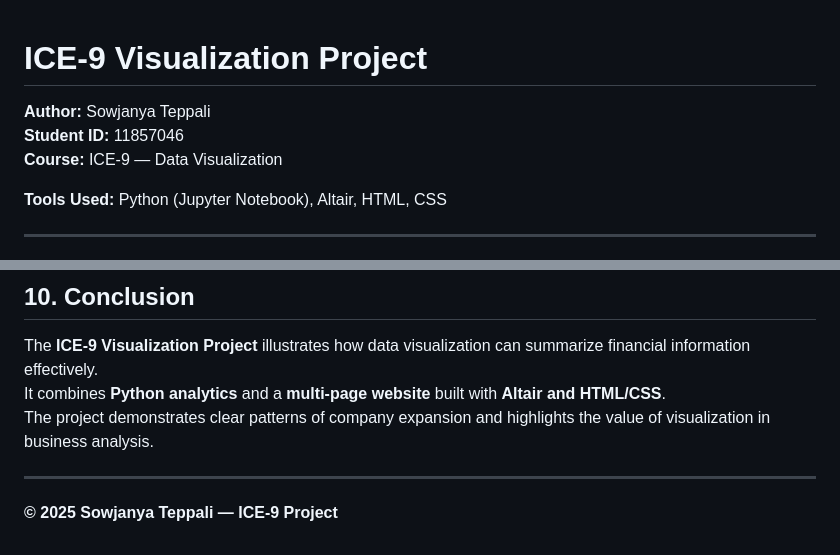
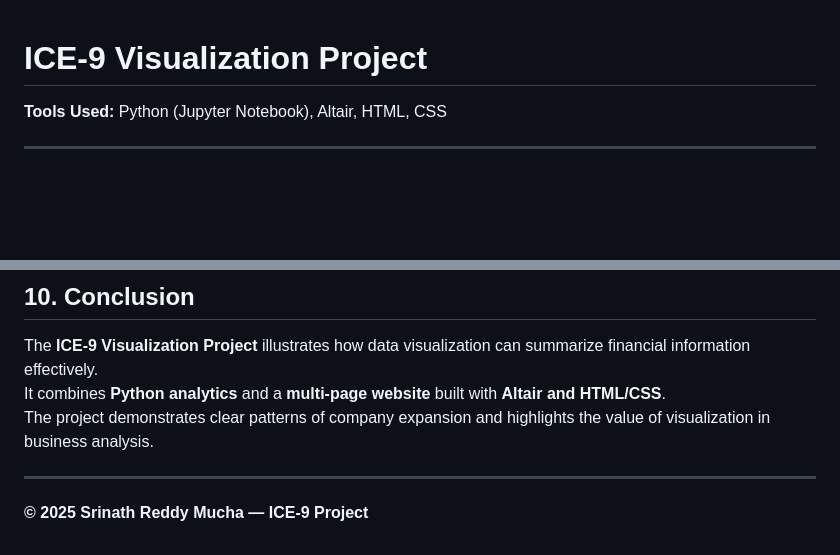
Before and after one commit to srinath748/data_visualization, a Markdown page: README.md, 2 parts joined by grey strips. GitHub-like rendering; blank space fills up the shorter version.

```diff
--- a/README.md
+++ b/README.md
@@ -1,8 +1,5 @@
 # ICE-9 Visualization Project
 
-**Author:** Sowjanya Teppali
-**Student ID:** 11857046
-**Course:** ICE-9 — Data Visualization
 
 **Tools Used:** Python (Jupyter Notebook), Altair, HTML, CSS
 
@@ -125,4 +122,4 @@ The project demonstrates clear patterns of company expansion and highlights the
 
 ---
 
-**© 2025 Sowjanya Teppali — ICE-9 Project**
+**© 2025 Srinath Reddy Mucha — ICE-9 Project**
```
